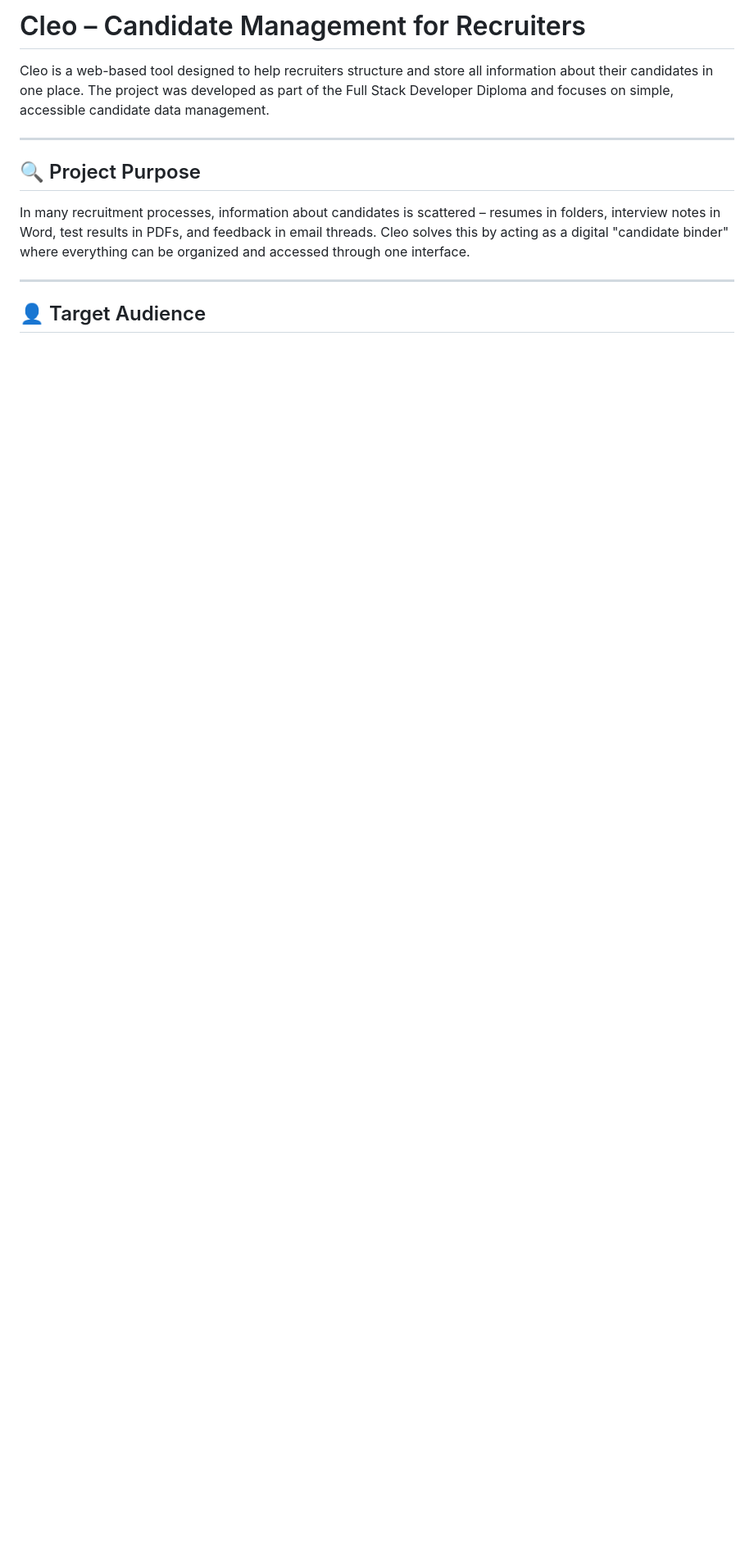
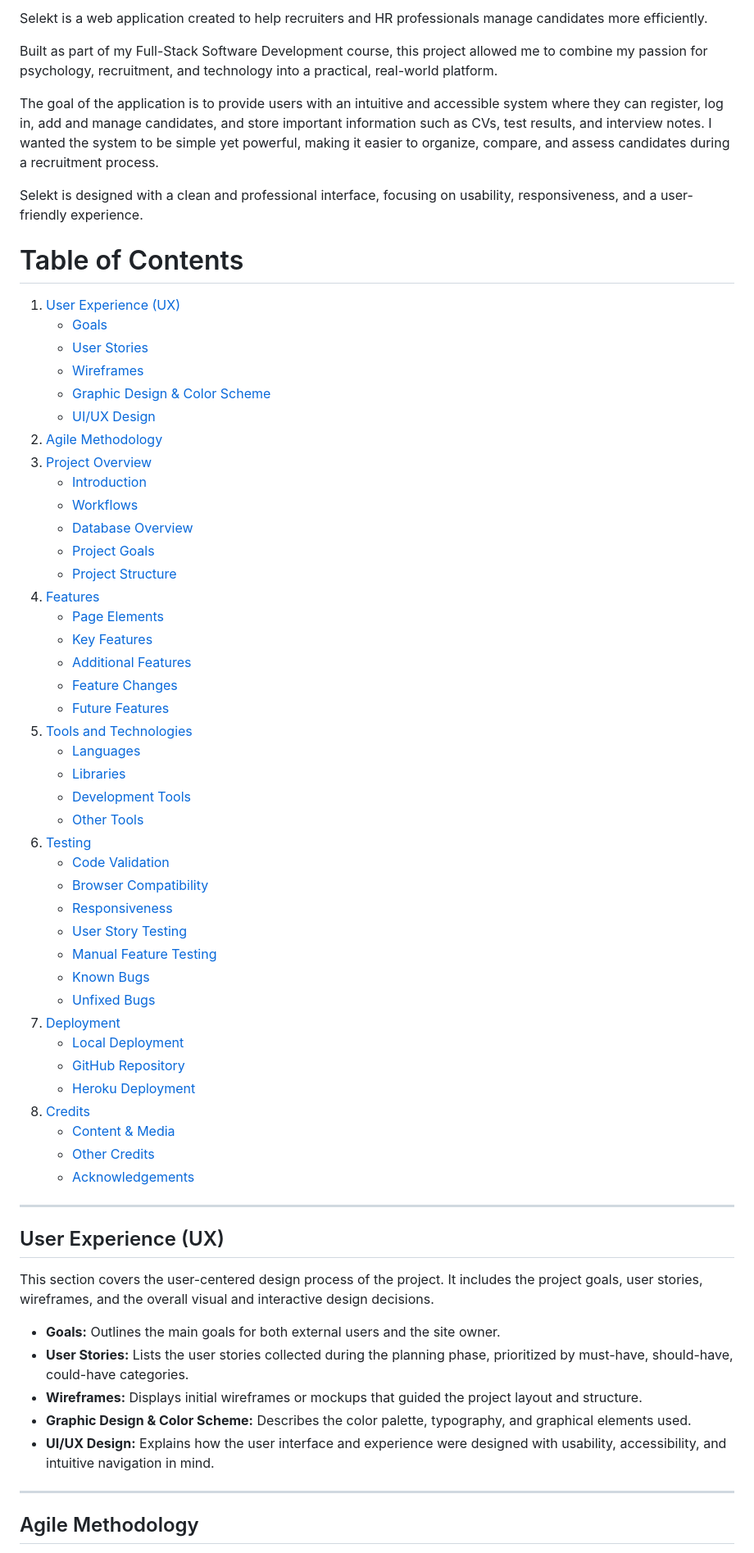
Before and after one commit to fridalannerstrom/selekt, a Markdown page: README.md, the part around one of its changes. Shown at 82% size. Drawn GitHub-style; blank space fills up the shorter version.

Commit message:
doc: readme table of content and structure update

```diff
--- a/README.md
+++ b/README.md
@@ -1,14 +1,69 @@
-# Cleo – Candidate Management for Recruiters
+Selekt is a web application created to help recruiters and HR professionals manage candidates more efficiently.
 
-Cleo is a web-based tool designed to help recruiters structure and store all information about their candidates in one place. The project was developed as part of the Full Stack Developer Diploma and focuses on simple, accessible candidate data management.
+Built as part of my Full-Stack Software Development course, this project allowed me to combine my passion for psychology, recruitment, and technology into a practical, real-world platform.
+
+The goal of the application is to provide users with an intuitive and accessible system where they can register, log in, add and manage candidates, and store important information such as CVs, test results, and interview notes. I wanted the system to be simple yet powerful, making it easier to organize, compare, and assess candidates during a recruitment process.
+
+Selekt is designed with a clean and professional interface, focusing on usability, responsiveness, and a user-friendly experience.
+
+
+# Table of Contents
+
+1. [User Experience (UX)](#user-experience-ux)
+    - [Goals](#goals)
+    - [User Stories](#user-stories)
+    - [Wireframes](#wireframes)
+    - [Graphic Design & Color Scheme](#graphic-design--color-scheme)
+    - [UI/UX Design](#uiux-design)
+2. [Agile Methodology](#agile-methodology)
+3. [Project Overview](#project-overview)
+    - [Introduction](#introduction)
+    - [Workflows](#workflows)
+    - [Database Overview](#database-overview)
+    - [Project Goals](#project-goals)
+    - [Project Structure](#project-structure)
+4. [Features](#features)
+    - [Page Elements](#page-elements)
+    - [Key Features](#key-features)
+    - [Additional Features](#additional-features)
+    - [Feature Changes](#feature-changes)
+    - [Future Features](#future-features)
+5. [Tools and Technologies](#tools-and-technologies)
+    - [Languages](#languages)
+    - [Libraries](#libraries)
+    - [Development Tools](#development-tools)
+    - [Other Tools](#other-tools)
+6. [Testing](#testing)
+    - [Code Validation](#code-validation)
+    - [Browser Compatibility](#browser-compatibility)
+    - [Responsiveness](#responsiveness)
+    - [User Story Testing](#user-story-testing)
+    - [Manual Feature Testing](#manual-feature-testing)
+    - [Known Bugs](#known-bugs)
+    - [Unfixed Bugs](#unfixed-bugs)
+7. [Deployment](#deployment)
+    - [Local Deployment](#local-deployment)
+    - [GitHub Repository](#github-repository)
+    - [Heroku Deployment](#heroku-deployment)
+8. [Credits](#credits)
+    - [Content & Media](#content--media)
+    - [Other Credits](#other-credits)
+    - [Acknowledgements](#acknowledgements)
+
 
 ---
 
-## 🔍 Project Purpose
+## User Experience (UX)
 
-In many recruitment processes, information about candidates is scattered – resumes in folders, interview notes in Word, test results in PDFs, and feedback in email threads. Cleo solves this by acting as a digital "candidate binder" where everything can be organized and accessed through one interface.
+This section covers the user-centered design process of the project. It includes the project goals, user stories, wireframes, and the overall visual and interactive design decisions.
+
+- **Goals:** Outlines the main goals for both external users and the site owner.
+- **User Stories:** Lists the user stories collected during the planning phase, prioritized by must-have, should-have, could-have categories.
+- **Wireframes:** Displays initial wireframes or mockups that guided the project layout and structure.
+- **Graphic Design & Color Scheme:** Describes the color palette, typography, and graphical elements used.
+- **UI/UX Design:** Explains how the user interface and experience were designed with usability, accessibility, and intuitive navigation in mind.
 
 ---
 
-## 👤 Target Audience
+## Agile Methodology
 
```
Also changed, not shown: other parts of README.md (+44 -83 lines).
